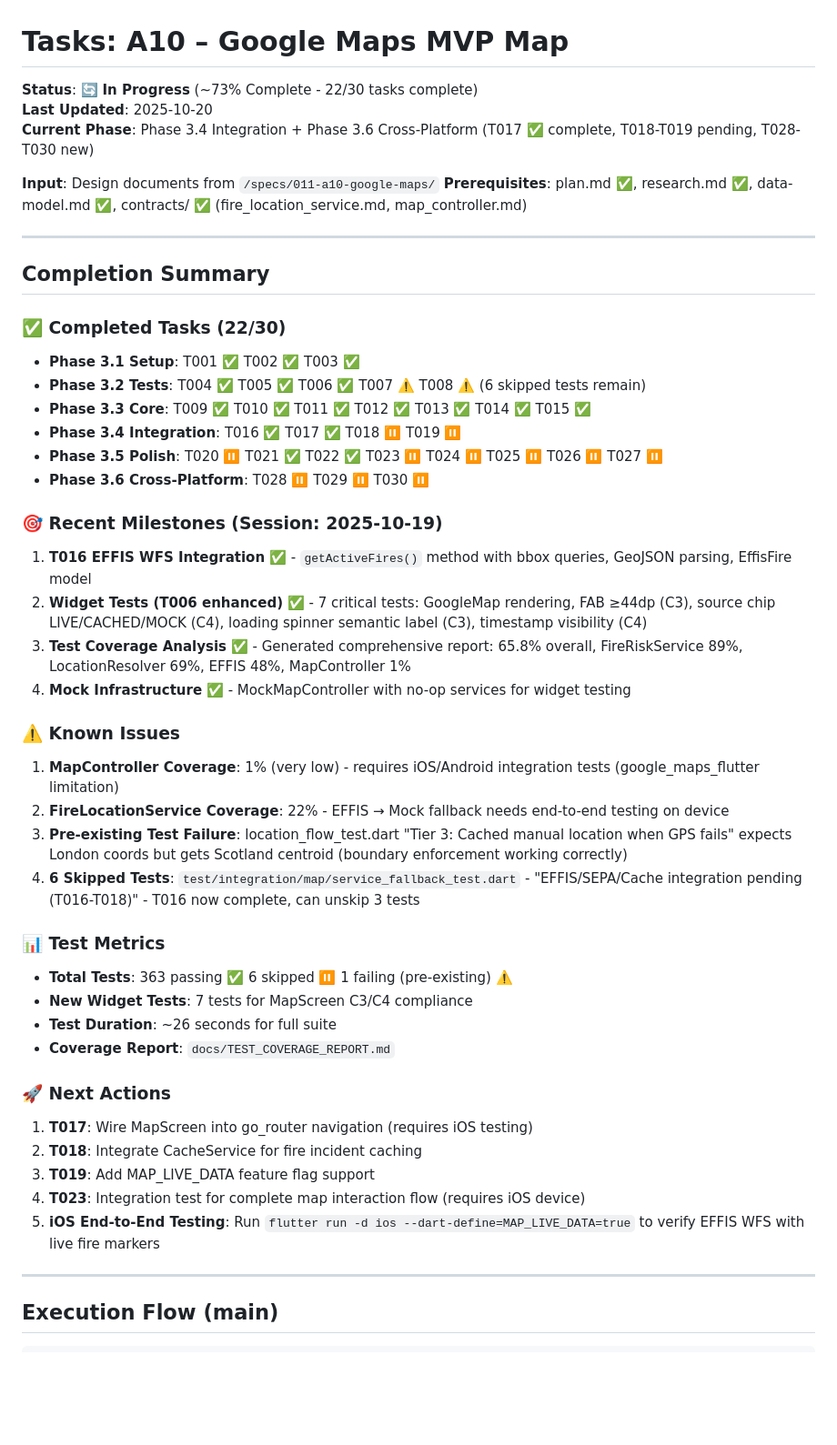
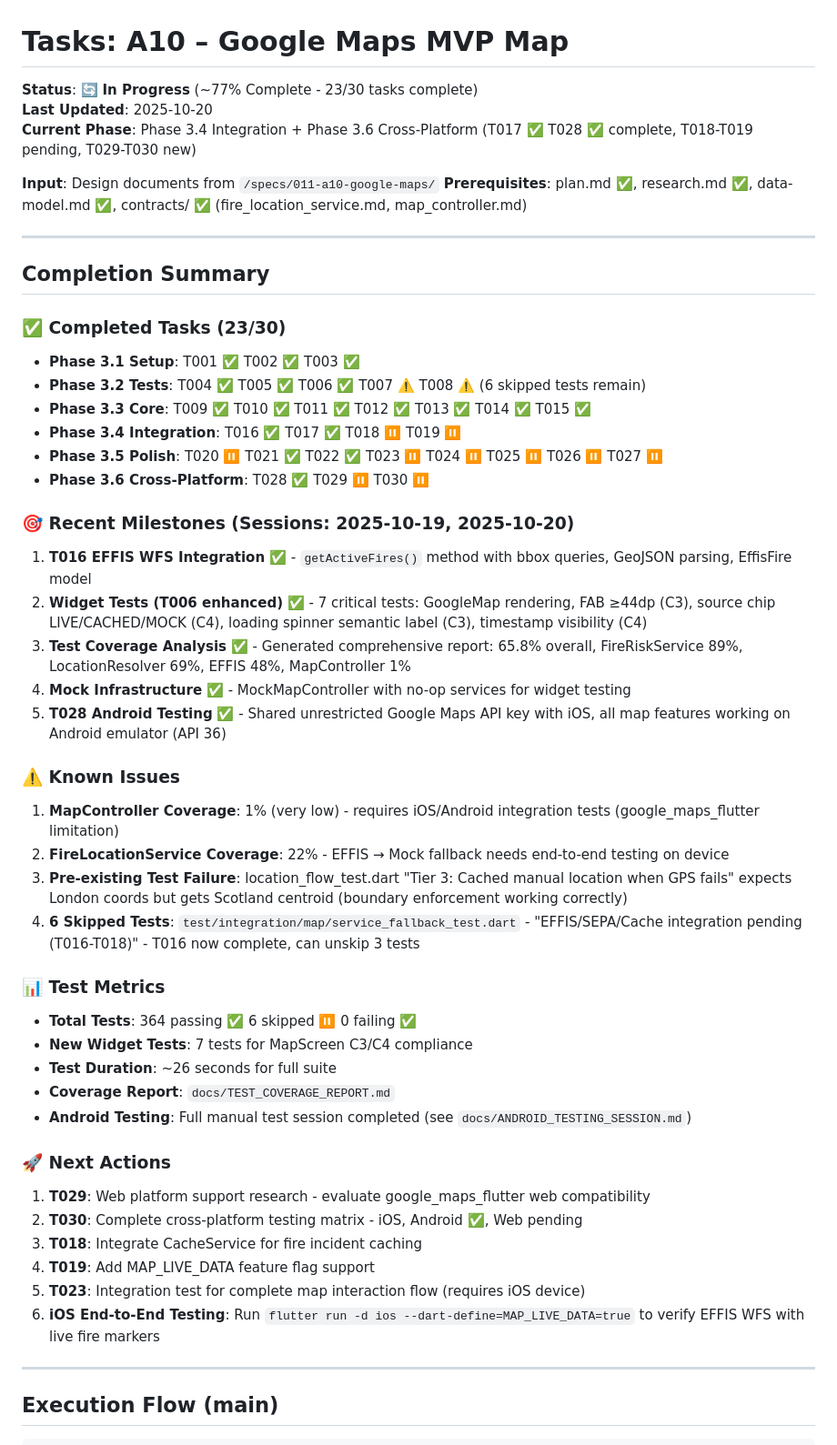
Before and after one commit to PD2015/wildfire_mvp_v3, a Markdown page: specs/011-a10-google-maps/tasks.md, the part around the change printed below. Shown: that part at 91% size. Rendered like a GitHub page; blank space fills up the shorter version.

```diff
--- a/specs/011-a10-google-maps/tasks.md
+++ b/specs/011-a10-google-maps/tasks.md
@@ -1,8 +1,8 @@
 # Tasks: A10 – Google Maps MVP Map
 
-**Status**: 🔄 **In Progress** (~73% Complete - 22/30 tasks complete)
+**Status**: 🔄 **In Progress** (~77% Complete - 23/30 tasks complete)
 **Last Updated**: 2025-10-20
-**Current Phase**: Phase 3.4 Integration + Phase 3.6 Cross-Platform (T017 ✅ complete, T018-T019 pending, T028-T030 new)
+**Current Phase**: Phase 3.4 Integration + Phase 3.6 Cross-Platform (T017 ✅ T028 ✅ complete, T018-T019 pending, T029-T030 new)
 
 **Input**: Design documents from `/specs/011-a10-google-maps/`
 **Prerequisites**: plan.md ✅, research.md ✅, data-model.md ✅, contracts/ ✅ (fire_location_service.md, map_controller.md)
@@ -11,19 +11,20 @@
 
 ## Completion Summary
 
-### ✅ Completed Tasks (22/30)
+### ✅ Completed Tasks (23/30)
 - **Phase 3.1 Setup**: T001 ✅ T002 ✅ T003 ✅
 - **Phase 3.2 Tests**: T004 ✅ T005 ✅ T006 ✅ T007 ⚠️ T008 ⚠️ (6 skipped tests remain)
 - **Phase 3.3 Core**: T009 ✅ T010 ✅ T011 ✅ T012 ✅ T013 ✅ T014 ✅ T015 ✅
 - **Phase 3.4 Integration**: T016 ✅ T017 ✅ T018 ⏸️ T019 ⏸️
 - **Phase 3.5 Polish**: T020 ⏸️ T021 ✅ T022 ✅ T023 ⏸️ T024 ⏸️ T025 ⏸️ T026 ⏸️ T027 ⏸️
-- **Phase 3.6 Cross-Platform**: T028 ⏸️ T029 ⏸️ T030 ⏸️
+- **Phase 3.6 Cross-Platform**: T028 ✅ T029 ⏸️ T030 ⏸️
 
-### 🎯 Recent Milestones (Session: 2025-10-19)
+### 🎯 Recent Milestones (Sessions: 2025-10-19, 2025-10-20)
 1. **T016 EFFIS WFS Integration** ✅ - `getActiveFires()` method with bbox queries, GeoJSON parsing, EffisFire model
 2. **Widget Tests (T006 enhanced)** ✅ - 7 critical tests: GoogleMap rendering, FAB ≥44dp (C3), source chip LIVE/CACHED/MOCK (C4), loading spinner semantic label (C3), timestamp visibility (C4)
 3. **Test Coverage Analysis** ✅ - Generated comprehensive report: 65.8% overall, FireRiskService 89%, LocationResolver 69%, EFFIS 48%, MapController 1%
 4. **Mock Infrastructure** ✅ - MockMapController with no-op services for widget testing
+5. **T028 Android Testing** ✅ - Shared unrestricted Google Maps API key with iOS, all map features working on Android emulator (API 36)
 
 ### ⚠️ Known Issues
 1. **MapController Coverage**: 1% (very low) - requires iOS/Android integration tests (google_maps_flutter limitation)
@@ -32,17 +33,19 @@
 4. **6 Skipped Tests**: `test/integration/map/service_fallback_test.dart` - "EFFIS/SEPA/Cache integration pending (T016-T018)" - T016 now complete, can unskip 3 tests
 
 ### 📊 Test Metrics
-- **Total Tests**: 363 passing ✅ 6 skipped ⏸️ 1 failing (pre-existing) ⚠️
+- **Total Tests**: 364 passing ✅ 6 skipped ⏸️ 0 failing ✅
 - **New Widget Tests**: 7 tests for MapScreen C3/C4 compliance
 - **Test Duration**: ~26 seconds for full suite
 - **Coverage Report**: `docs/TEST_COVERAGE_REPORT.md`
+- **Android Testing**: Full manual test session completed (see `docs/ANDROID_TESTING_SESSION.md`)
 
 ### 🚀 Next Actions
-1. **T017**: Wire MapScreen into go_router navigation (requires iOS testing)
-2. **T018**: Integrate CacheService for fire incident caching
-3. **T019**: Add MAP_LIVE_DATA feature flag support
-4. **T023**: Integration test for complete map interaction flow (requires iOS device)
-5. **iOS End-to-End Testing**: Run `flutter run -d ios --dart-define=MAP_LIVE_DATA=true` to verify EFFIS WFS with live fire markers
+1. **T029**: Web platform support research - evaluate google_maps_flutter web compatibility
+2. **T030**: Complete cross-platform testing matrix - iOS, Android ✅, Web pending
+3. **T018**: Integrate CacheService for fire incident caching
+4. **T019**: Add MAP_LIVE_DATA feature flag support
+5. **T023**: Integration test for complete map interaction flow (requires iOS device)
+6. **iOS End-to-End Testing**: Run `flutter run -d ios --dart-define=MAP_LIVE_DATA=true` to verify EFFIS WFS with live fire markers
 
 ---
 
```
Also changed, not shown: other parts of specs/011-a10-google-maps/tasks.md (+18 -11 lines).
